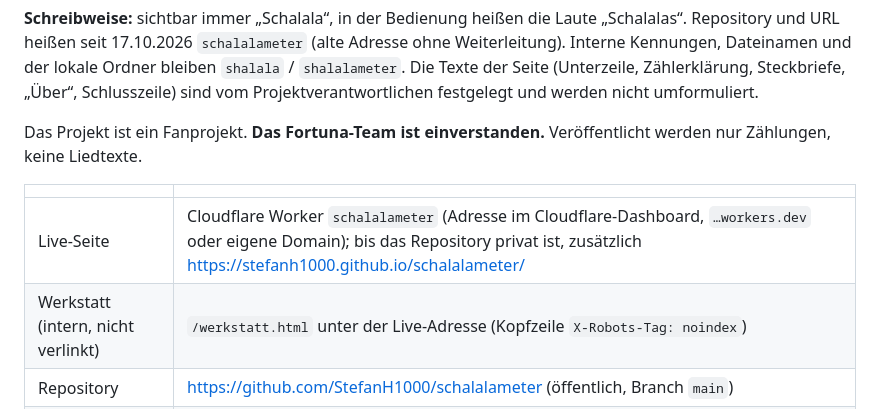
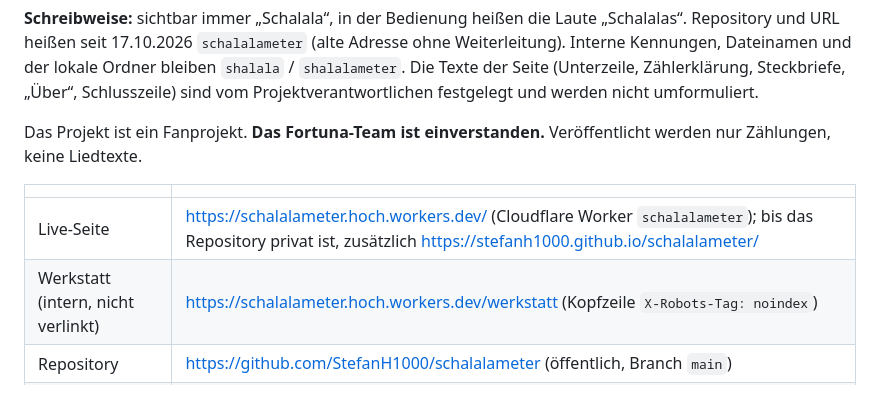
Before and after one commit to StefanH1000/schalalameter, a Markdown page: docs/HANDOVER.md, the part around the change. Drawn GitHub-style.

Commit message:
Übergabe: Live-Adresse schalalameter.hoch.workers.dev
Co-Authored-By: Claude Opus 5.5 <noreply@anthropic.com>

```diff
--- a/docs/HANDOVER.md
+++ b/docs/HANDOVER.md
@@ -12,8 +12,8 @@ Das Projekt ist ein Fanprojekt. **Das Fortuna-Team ist einverstanden.** Veröffe
 
 | | |
 |---|---|
-| Live-Seite | Cloudflare Worker `schalalameter` (Adresse im Cloudflare-Dashboard, `…workers.dev` oder eigene Domain); bis das Repository privat ist, zusätzlich https://stefanh1000.github.io/schalalameter/ |
-| Werkstatt (intern, nicht verlinkt) | `/werkstatt.html` unter der Live-Adresse (Kopfzeile `X-Robots-Tag: noindex`) |
+| Live-Seite | https://schalalameter.hoch.workers.dev/ (Cloudflare Worker `schalalameter`); bis das Repository privat ist, zusätzlich https://stefanh1000.github.io/schalalameter/ |
+| Werkstatt (intern, nicht verlinkt) | https://schalalameter.hoch.workers.dev/werkstatt (Kopfzeile `X-Robots-Tag: noindex`) |
 | Repository | https://github.com/StefanH1000/schalalameter (öffentlich, Branch `main`) |
 | Hosting | Cloudflare (Worker mit statischen Dateien), baut bei jedem Push auf `main`: Deploy-Befehl `npx wrangler deploy`, der vorher selbst `npm run build` ausführt (nur `dist/`, siehe `wrangler.jsonc`, `_headers`) |
 | Lokaler Ordner | `C:\Users\hoch\shalalameter` |
```
